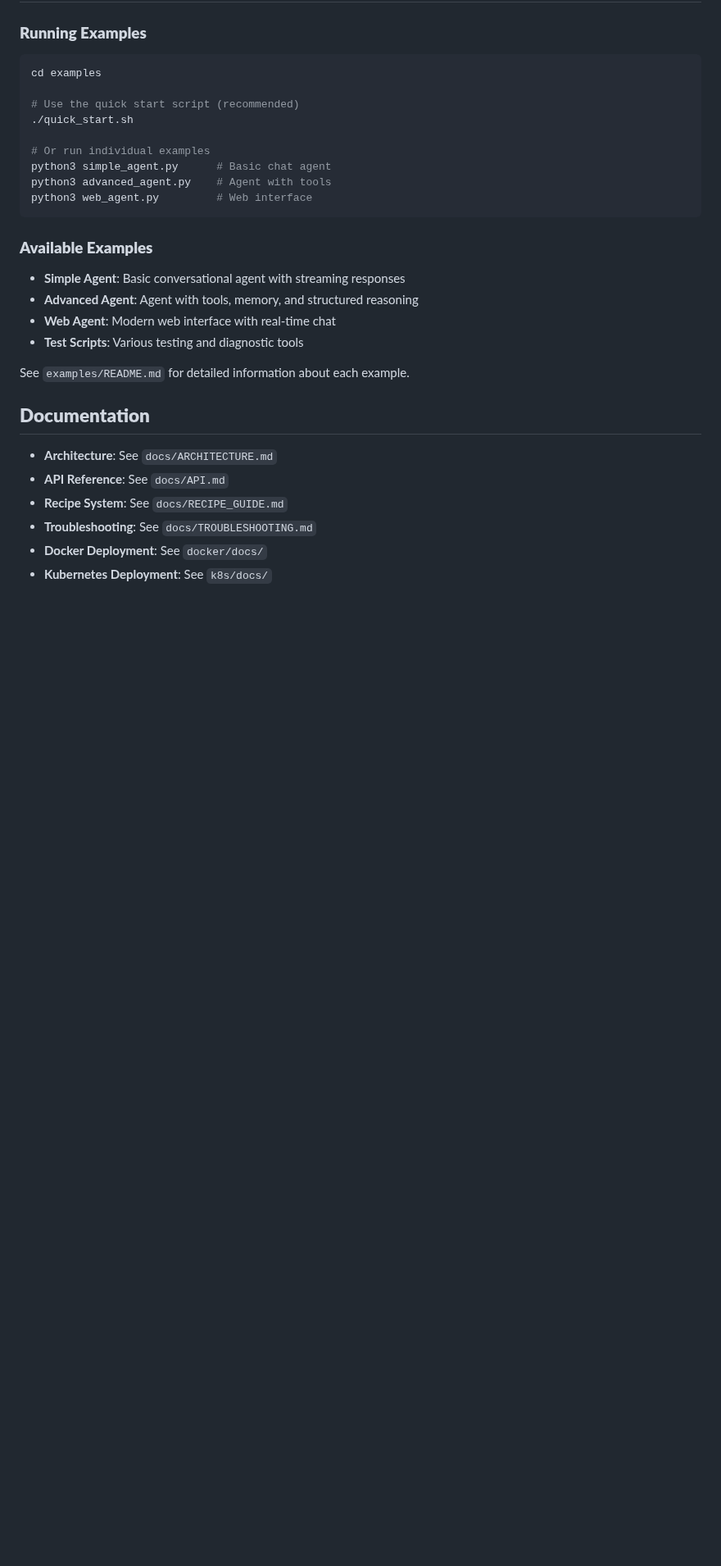
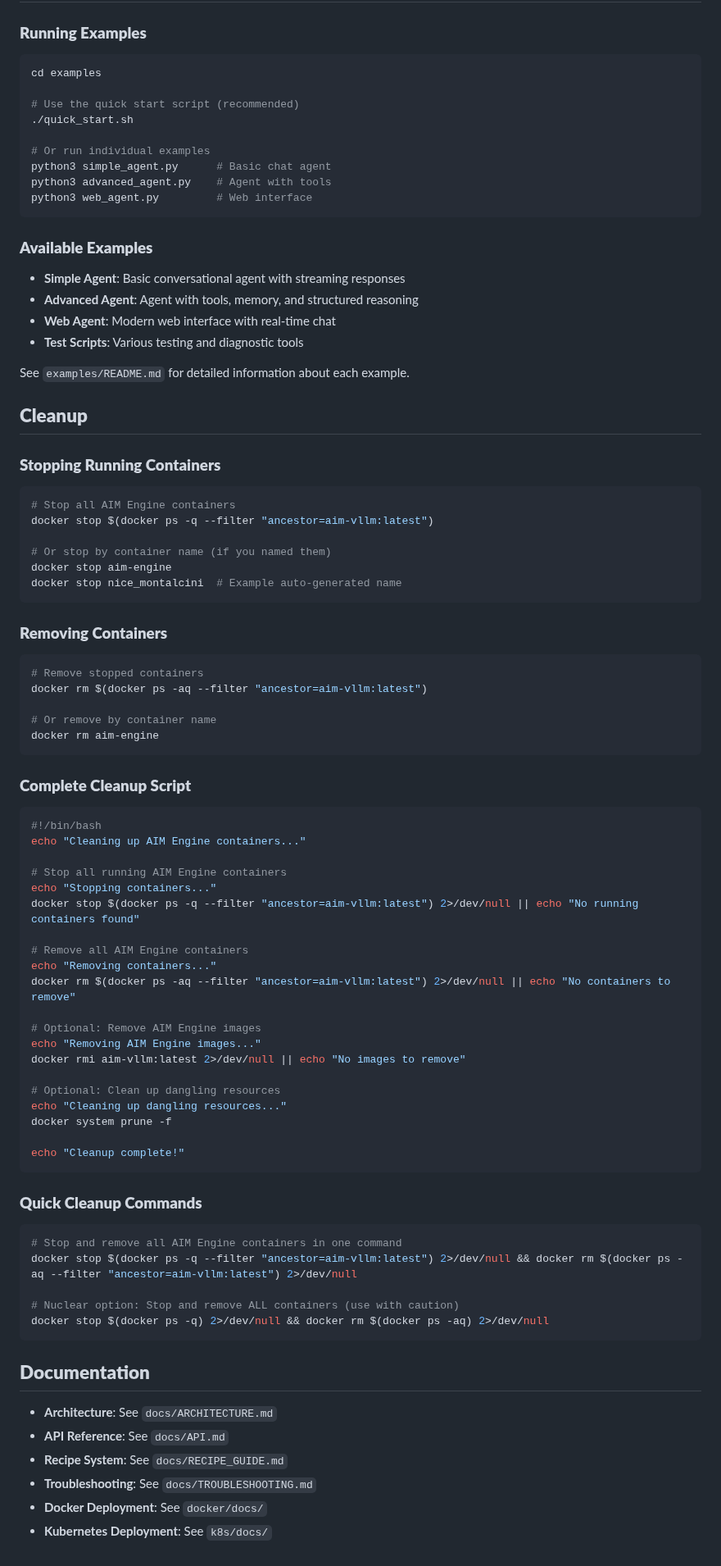
Before and after one commit to Yu-amd/aim-engine, a Markdown page: README.md, the part around one of its changes. Shown at 82% size. Drawn GitHub-style; blank space fills up the shorter version.

Commit message:
add cleanup instructions

````diff
--- a/README.md
+++ b/README.md
@@ -250,6 +223,60 @@ python3 web_agent.py         # Web interface
 
 See `examples/README.md` for detailed information about each example.
 
+## **Cleanup**
+
+### **Stopping Running Containers**
+```bash
+# Stop all AIM Engine containers
+docker stop $(docker ps -q --filter "ancestor=aim-vllm:latest")
+
+# Or stop by container name (if you named them)
+docker stop aim-engine
+docker stop nice_montalcini  # Example auto-generated name
+```
+
+### **Removing Containers**
+```bash
+# Remove stopped containers
+docker rm $(docker ps -aq --filter "ancestor=aim-vllm:latest")
+
+# Or remove by container name
+docker rm aim-engine
+```
+
+### **Complete Cleanup Script**
+```bash
+#!/bin/bash
+echo "Cleaning up AIM Engine containers..."
+
+# Stop all running AIM Engine containers
+echo "Stopping containers..."
+docker stop $(docker ps -q --filter "ancestor=aim-vllm:latest") 2>/dev/null || echo "No running containers found"
+
+# Remove all AIM Engine containers
+echo "Removing containers..."
+docker rm $(docker ps -aq --filter "ancestor=aim-vllm:latest") 2>/dev/null || echo "No containers to remove"
+
+# Optional: Remove AIM Engine images
+echo "Removing AIM Engine images..."
+docker rmi aim-vllm:latest 2>/dev/null || echo "No images to remove"
+
+# Optional: Clean up dangling resources
+echo "Cleaning up dangling resources..."
+docker system prune -f
+
+echo "Cleanup complete!"
+```
+
+### **Quick Cleanup Commands**
+```bash
+# Stop and remove all AIM Engine containers in one command
+docker stop $(docker ps -q --filter "ancestor=aim-vllm:latest") 2>/dev/null && docker rm $(docker ps -aq --filter "ancestor=aim-vllm:latest") 2>/dev/null
+
+# Nuclear option: Stop and remove ALL containers (use with caution)
+docker stop $(docker ps -q) 2>/dev/null && docker rm $(docker ps -aq) 2>/dev/null
+```
+
 ## **Documentation**
 
 - **Architecture**: See `docs/ARCHITECTURE.md`
````
Also changed, not shown: other parts of README.md (+0 -27 lines).
